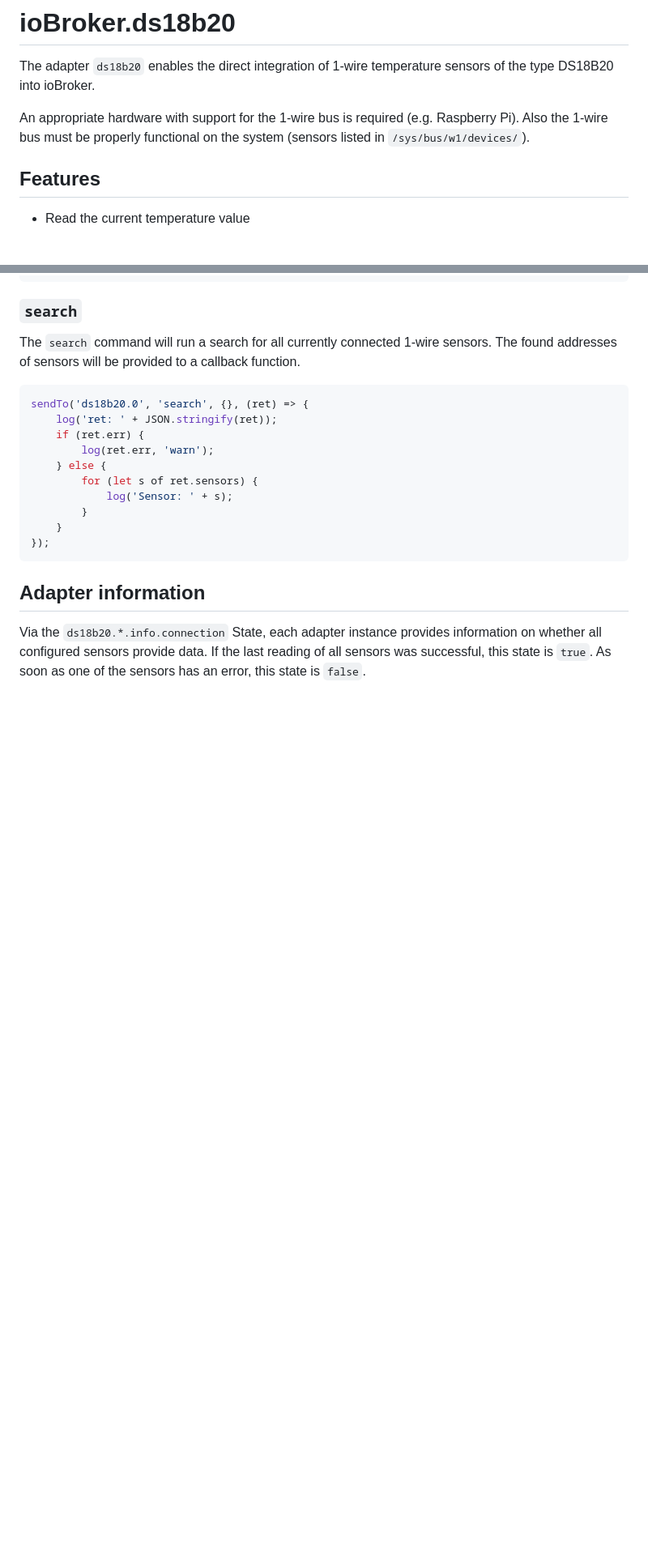
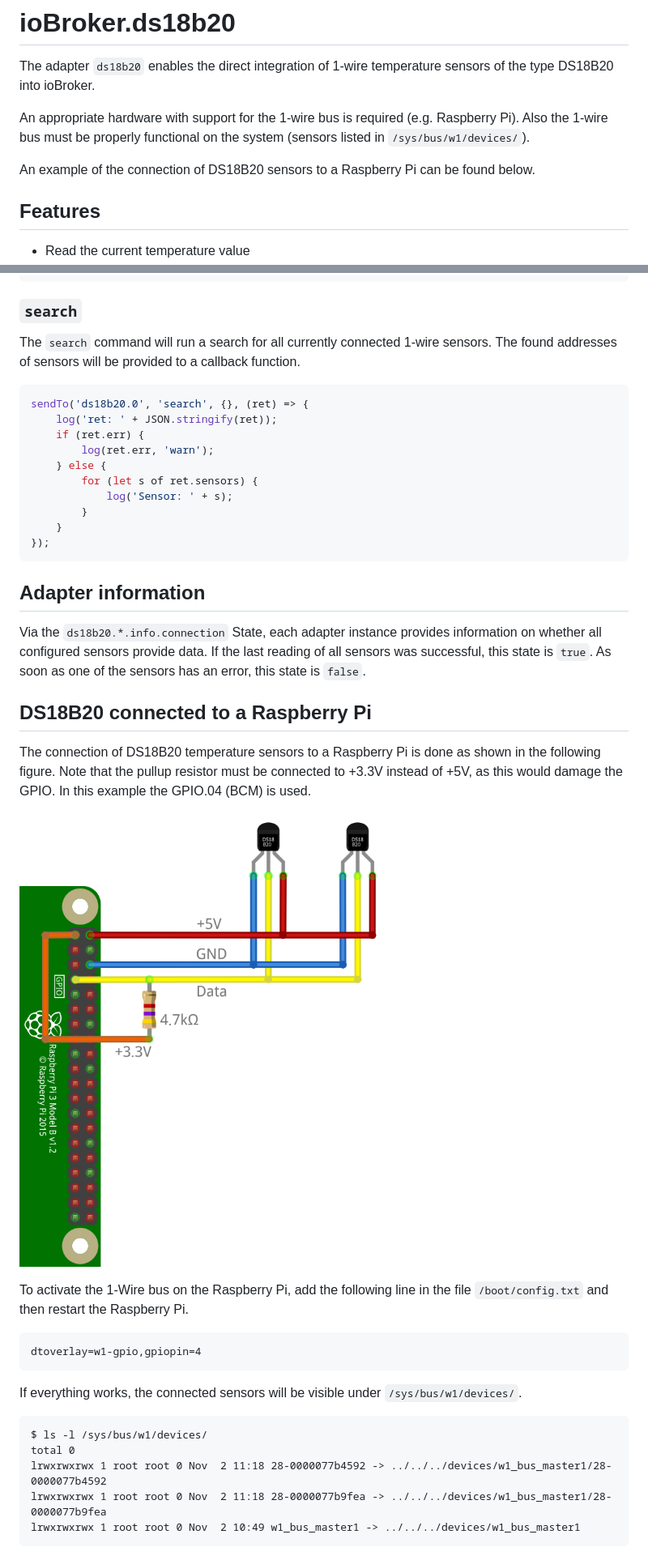
Before and after one commit to crycode-de/ioBroker.ds18b20, a Markdown page: docs/en/ds18b20.md, 2 parts joined by grey strips. Shown: that part at 81% size. Drawn GitHub-style; pictures changed too: docs/en/img/raspi-ds18b20.png (added); blank space fills up the shorter version.

````diff
--- a/docs/en/ds18b20.md
+++ b/docs/en/ds18b20.md
@@ -5,6 +5,9 @@
 The adapter `ds18b20` enables the direct integration of 1-wire temperature sensors of the type DS18B20 into ioBroker.
 
 An appropriate hardware with support for the 1-wire bus is required (e.g. Raspberry Pi). Also the 1-wire bus must be properly functional on the system (sensors listed in `/sys/bus/w1/devices/`).
+
+
+An example of the connection of DS18B20 sensors to a Raspberry Pi can be found below.
 
 
 ## Features
@@ -122,3 +125,26 @@ sendTo('ds18b20.0', 'search', {}, (ret) => {
 Via the `ds18b20.*.info.connection` State, each adapter instance provides information on whether all configured sensors provide data.
 If the last reading of all sensors was successful, this state is `true`.
 As soon as one of the sensors has an error, this state is `false`.
+
+
+## DS18B20 connected to a Raspberry Pi
+
+The connection of DS18B20 temperature sensors to a Raspberry Pi is done as shown in the following figure.
+Note that the pullup resistor must be connected to +3.3V instead of +5V, as this would damage the GPIO.
+In this example the GPIO.04 (BCM) is used.
+
+![DS18B20 Raspberry Pi](./img/raspi-ds18b20.png)
+
+To activate the 1-Wire bus on the Raspberry Pi, add the following line in the file `/boot/config.txt` and then restart the Raspberry Pi.
+```
+dtoverlay=w1-gpio,gpiopin=4
+```
+
+If everything works, the connected sensors will be visible under `/sys/bus/w1/devices/`.
+```
+$ ls -l /sys/bus/w1/devices/
+total 0
+lrwxrwxrwx 1 root root 0 Nov  2 11:18 28-0000077b4592 -> ../../../devices/w1_bus_master1/28-0000077b4592
+lrwxrwxrwx 1 root root 0 Nov  2 11:18 28-0000077b9fea -> ../../../devices/w1_bus_master1/28-0000077b9fea
+lrwxrwxrwx 1 root root 0 Nov  2 10:49 w1_bus_master1 -> ../../../devices/w1_bus_master1
+```
````
Also changed, not shown: README.md (+3 -0 lines), docs/de/ds18b20.md (+25 -0 lines), docs/de/img/raspi-ds18b20.png (added), 4 other files.
